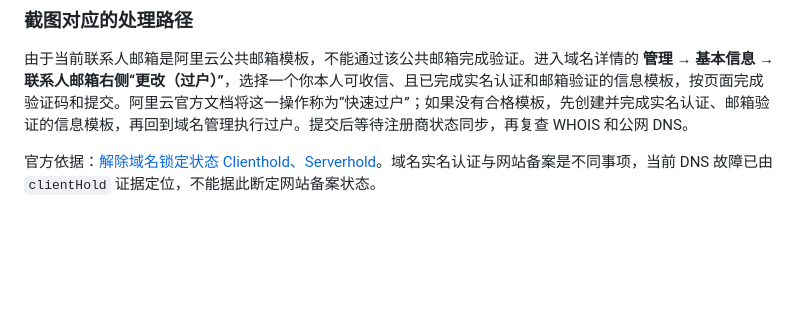
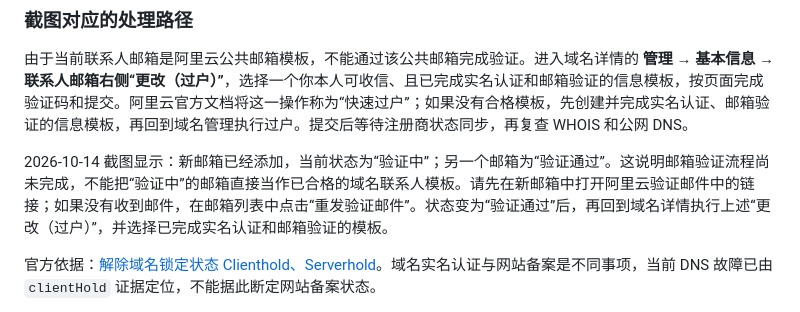
Before and after one commit to TongXuan0403/Myself, a Markdown page: docs/DOMAIN_ACCESS.md, the part around the change. GitHub-like rendering; blank space fills up the shorter version.

```diff
--- a/docs/DOMAIN_ACCESS.md
+++ b/docs/DOMAIN_ACCESS.md
@@ -25,6 +25,8 @@
 ### 截图对应的处理路径
 
 由于当前联系人邮箱是阿里云公共邮箱模板，不能通过该公共邮箱完成验证。进入域名详情的 **管理 → 基本信息 → 联系人邮箱右侧“更改（过户）”**，选择一个你本人可收信、且已完成实名认证和邮箱验证的信息模板，按页面完成验证码和提交。阿里云官方文档将这一操作称为“快速过户”；如果没有合格模板，先创建并完成实名认证、邮箱验证的信息模板，再回到域名管理执行过户。提交后等待注册商状态同步，再复查 WHOIS 和公网 DNS。
+
+2026-10-14 截图显示：新邮箱已经添加，当前状态为“验证中”；另一个邮箱为“验证通过”。这说明邮箱验证流程尚未完成，不能把“验证中”的邮箱直接当作已合格的域名联系人模板。请先在新邮箱中打开阿里云验证邮件中的链接；如果没有收到邮件，在邮箱列表中点击“重发验证邮件”。状态变为“验证通过”后，再回到域名详情执行上述“更改（过户）”，并选择已完成实名认证和邮箱验证的模板。
 
 官方依据：[解除域名锁定状态 Clienthold、Serverhold](https://help.aliyun.com/zh/dws/support/how-to-unlock-a-domain-name-that-is-in-the-serverhold-or-clienthold-state)。域名实名认证与网站备案是不同事项，当前 DNS 故障已由 `clientHold` 证据定位，不能据此断定网站备案状态。
 
```
Also changed, not shown: README.md (+2 -0 lines).
